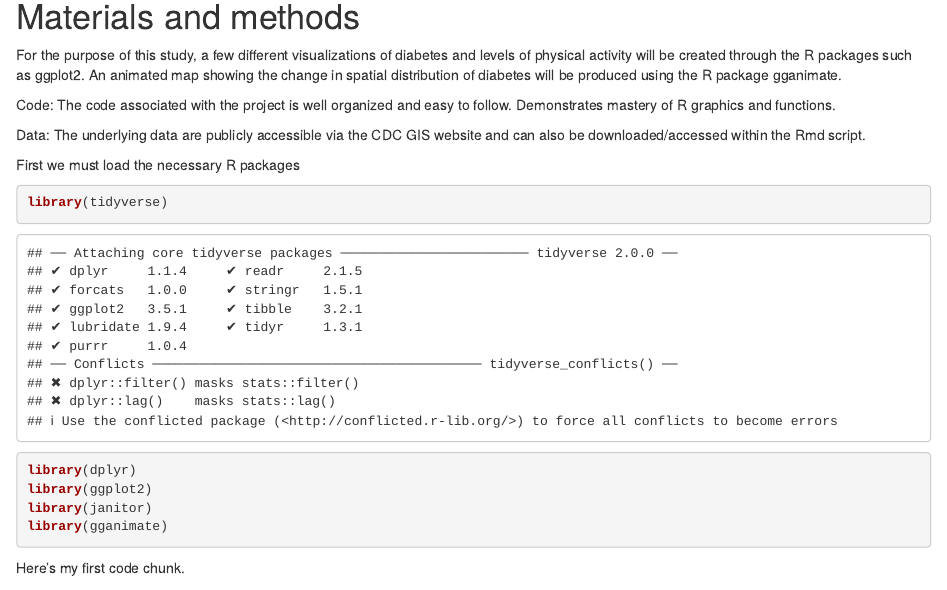
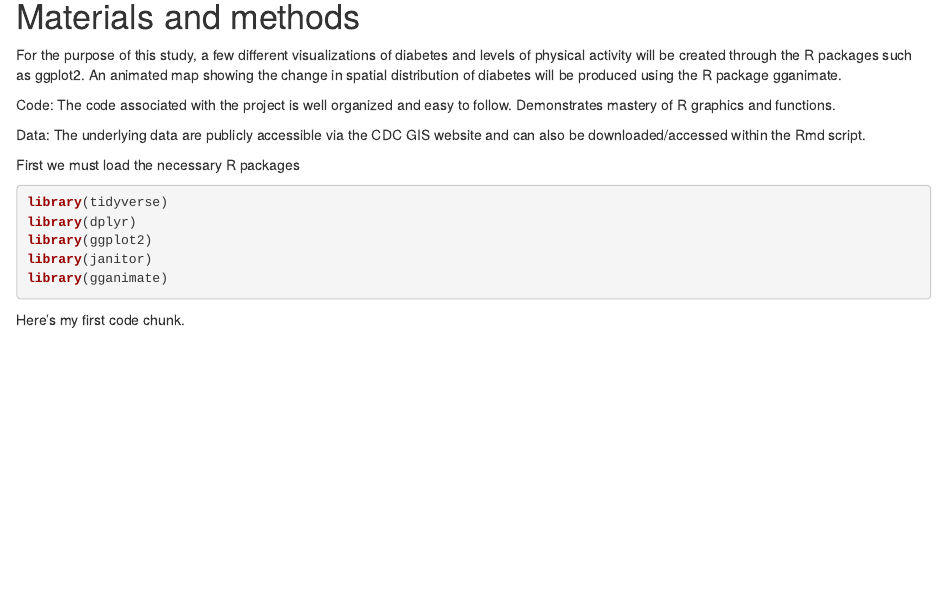
Before and after one commit to geo511-2022/final_project-rjdecker98, an R Markdown document (index.Rmd): the page in a window 1100 px wide, from 380 px down. Rendered offline with R 4.5, knitr and Pandoc, with nearby package versions.

Commit message:
hiding library warnings v2

````diff
--- a/index.Rmd
+++ b/index.Rmd
@@ -21,7 +21,7 @@ Code: The code associated with the project is well organized and easy to follow.
 Data: The underlying data are publicly accessible via the CDC GIS website and can also be downloaded/accessed within the Rmd script.
 
 First we must load the necessary R packages
-```{r, results='hide'}
+```{r, message=FALSE, warning=FALSE}
 library(tidyverse)
 library(dplyr)
 library(ggplot2)
````
